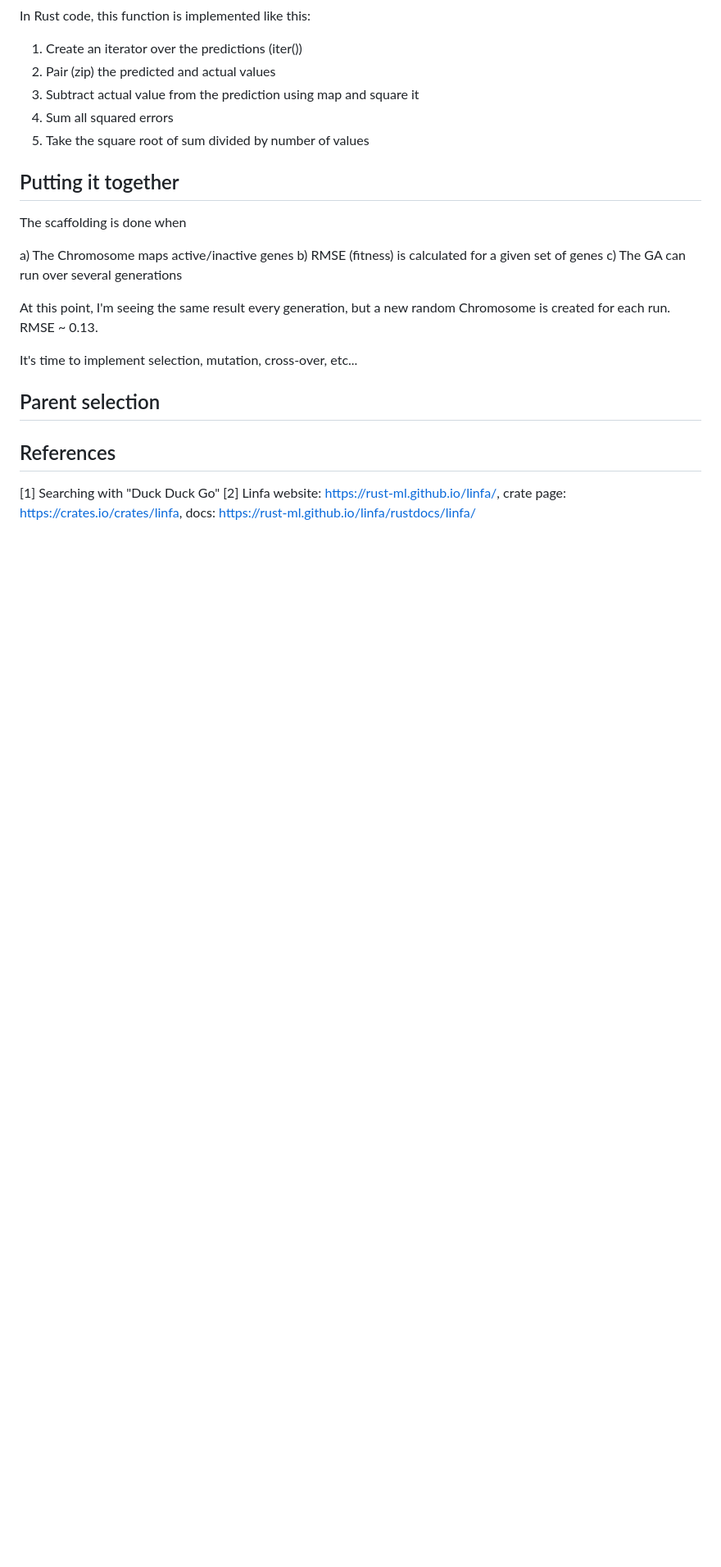
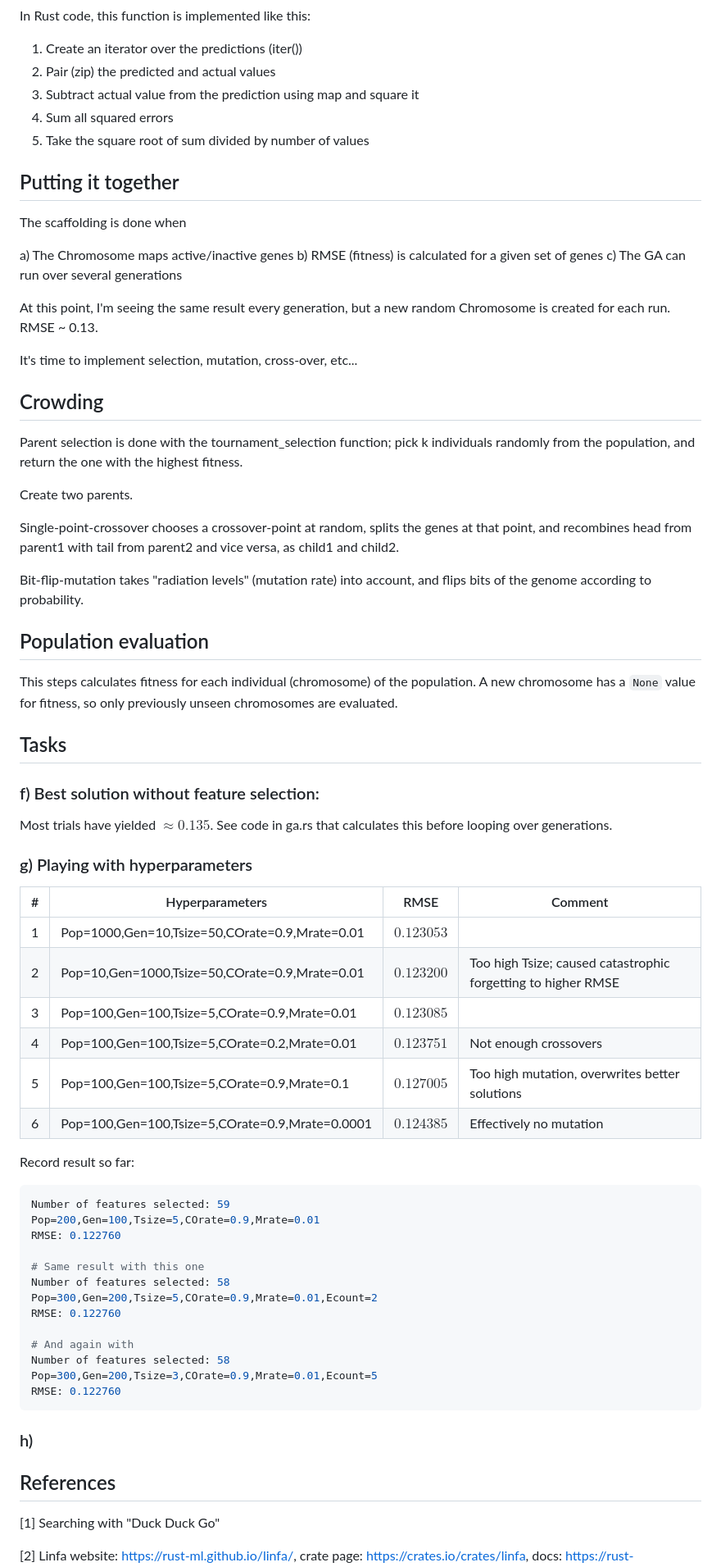
Before and after one commit to tplive/bioinspiredai2026, a Markdown page: part2/part2_report_thomas_hansen.md, the part around one of its changes. Shown at 82% size. Rendered like a GitHub page; blank space fills up the shorter version.

Commit message:
More reporting

````diff
--- a/part2/part2_report_thomas_hansen.md
+++ b/part2/part2_report_thomas_hansen.md
@@ -45,11 +49,55 @@ At this point, I'm seeing the same result every generation, but a new random Chr
 
 It's time to implement selection, mutation, cross-over, etc...
 
-## Parent selection
+## Crowding
+Parent selection is done with the tournament_selection function; pick k individuals randomly from the population, and return the one with the highest fitness.
 
+Create two parents.
+
+Single-point-crossover chooses a crossover-point at random, splits the genes at that point, and recombines head from parent1 with tail from parent2 and vice versa, as child1 and child2.
+
+Bit-flip-mutation takes "radiation levels" (mutation rate) into account, and flips bits of the genome according to probability.
+
+## Population evaluation
+This steps calculates fitness for each individual (chromosome) of the population. A new chromosome has a `None` value for fitness, so only previously unseen chromosomes are evaluated.
+
+## Tasks
+
+### f) Best solution without feature selection:
+Most trials have yielded $\approx0.135$. See code in ga.rs that calculates this before looping over generations.
+
+### g) Playing with hyperparameters
+|#|Hyperparameters|RMSE|Comment|
+|-|-------------------------|-------------|----------|
+|1|Pop=1000,Gen=10,Tsize=50,COrate=0.9,Mrate=0.01|$0.123053$|
+|2|Pop=10,Gen=1000,Tsize=50,COrate=0.9,Mrate=0.01|$0.123200$|Too high Tsize; caused catastrophic forgetting to higher RMSE|
+|3|Pop=100,Gen=100,Tsize=5,COrate=0.9,Mrate=0.01|$0.123085$||
+|4|Pop=100,Gen=100,Tsize=5,COrate=0.2,Mrate=0.01|$0.123751$|Not enough crossovers|
+|5|Pop=100,Gen=100,Tsize=5,COrate=0.9,Mrate=0.1|$0.127005$|Too high mutation, overwrites better solutions
+|6|Pop=100,Gen=100,Tsize=5,COrate=0.9,Mrate=0.0001|$0.124385$|Effectively no mutation|
+
+Record result so far:
+```bash
+Number of features selected: 59
+Pop=200,Gen=100,Tsize=5,COrate=0.9,Mrate=0.01
+RMSE: 0.122760
+
+# Same result with this one
+Number of features selected: 58
+Pop=300,Gen=200,Tsize=5,COrate=0.9,Mrate=0.01,Ecount=2
+RMSE: 0.122760
+
+# And again with
+Number of features selected: 58
+Pop=300,Gen=200,Tsize=3,COrate=0.9,Mrate=0.01,Ecount=5
+RMSE: 0.122760
+```
+
+### h)
 
 
 
 ## References
 [1] Searching with "Duck Duck Go"
+
 [2] Linfa website: https://rust-ml.github.io/linfa/, crate page: https://crates.io/crates/linfa, docs: https://rust-ml.github.io/linfa/rustdocs/linfa/
````
Also changed, not shown: other parts of part2/part2_report_thomas_hansen.md (+6 -2 lines).
